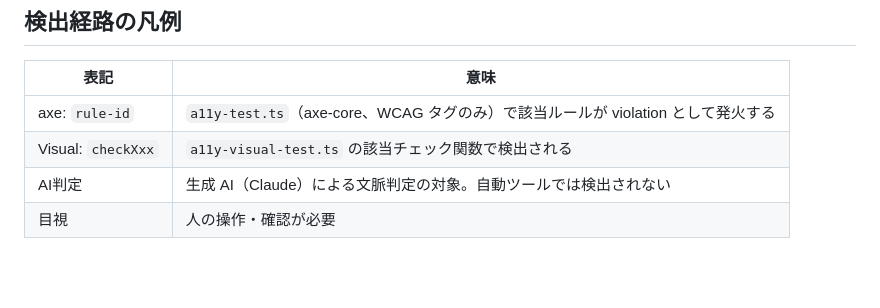
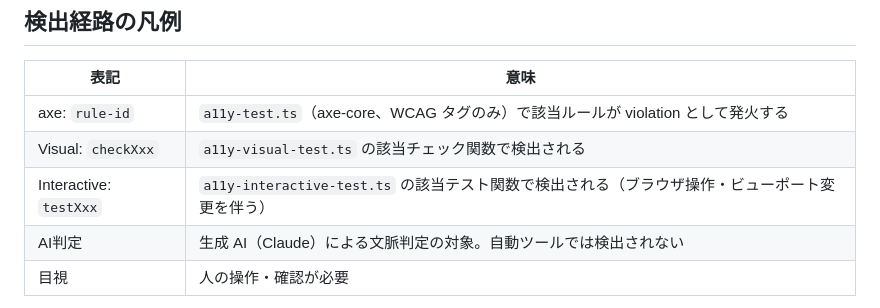
Before and after one commit to taichiyam/a11y-shiken, a Markdown page: examples/site/ground-truth.md, the part around the change. Drawn GitHub-style; blank space fills up the shorter version.

Commit message:
docs: ground-truth の凡例に Interactive の表記を追加 (#48)
「Interactive: testXxx」は NG-02 の追加時から使っていたが凡例に行が無く、
axe / Visual / AI判定 / 目視 の4行しか説明されていなかった。今回 NG-29 /
NG-34 で 2 件増えたため、意味を読み手が引けるようにする。

Co-Authored-By: Claude Fable 5 <noreply@anthropic.com>
Claude-Session: https://claude.ai/code/session_01QjMfP5s2hKUvpeTbPeoFLz

```diff
--- a/examples/site/ground-truth.md
+++ b/examples/site/ground-truth.md
@@ -10,6 +10,7 @@ ok 版（`ok/`）は同一レイアウトのまま、下表のすべての箇所
 |------|------|
 | axe: `rule-id` | `a11y-test.ts`（axe-core、WCAG タグのみ）で該当ルールが violation として発火する |
 | Visual: `checkXxx` | `a11y-visual-test.ts` の該当チェック関数で検出される |
+| Interactive: `testXxx` | `a11y-interactive-test.ts` の該当テスト関数で検出される（ブラウザ操作・ビューポート変更を伴う） |
 | AI判定 | 生成 AI（Claude）による文脈判定の対象。自動ツールでは検出されない |
 | 目視 | 人の操作・確認が必要 |
 
```
